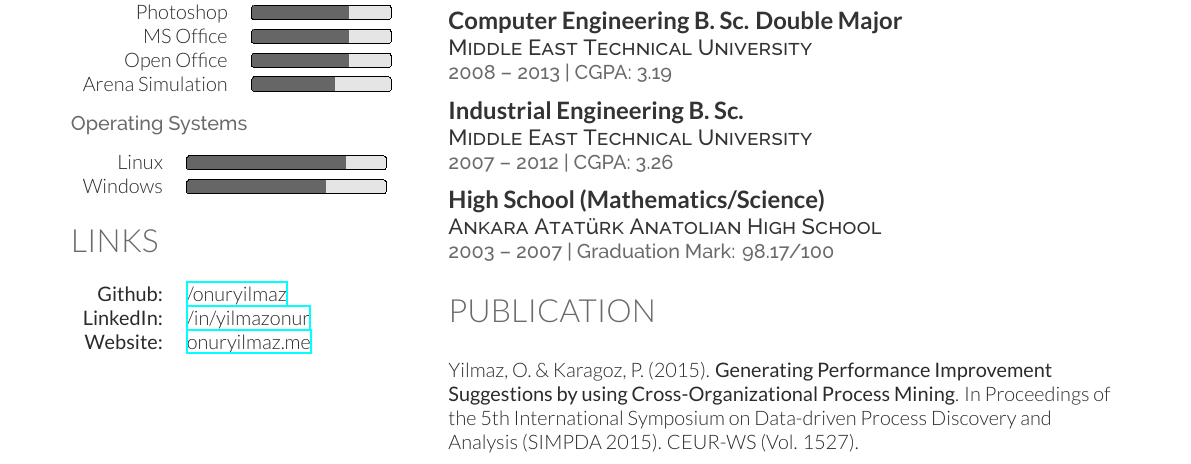
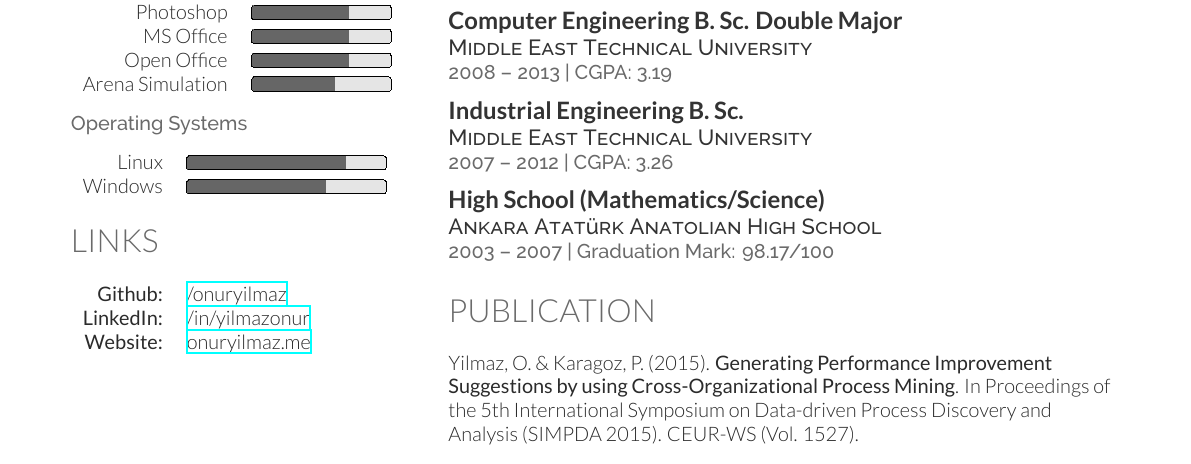
Before and after one commit to talipozakca/cv, a LaTeX CV (cv.tex, which reads publication.tex): part of the page, cut so that both start at the same text. Compiled offline with XeLaTeX.

Commit message:
Update publication.tex

```diff
--- a/publication.tex
+++ b/publication.tex
@@ -1,4 +1,5 @@
 \section{Publication}
-\sectionspace % Some whitespace after the section
+\sectionspacehalf % Some whitespace after the section
 %------------------------------------------------
 Yilmaz, O. \& Karagoz, P. (2015). \textbf{Generating Performance Improvement Suggestions by using Cross-Organizational Process Mining}. In Proceedings of the 5th International Symposium on Data-driven Process Discovery and Analysis (SIMPDA 2015). CEUR-WS (Vol. 1527).
+\sectionspacehalf
```
